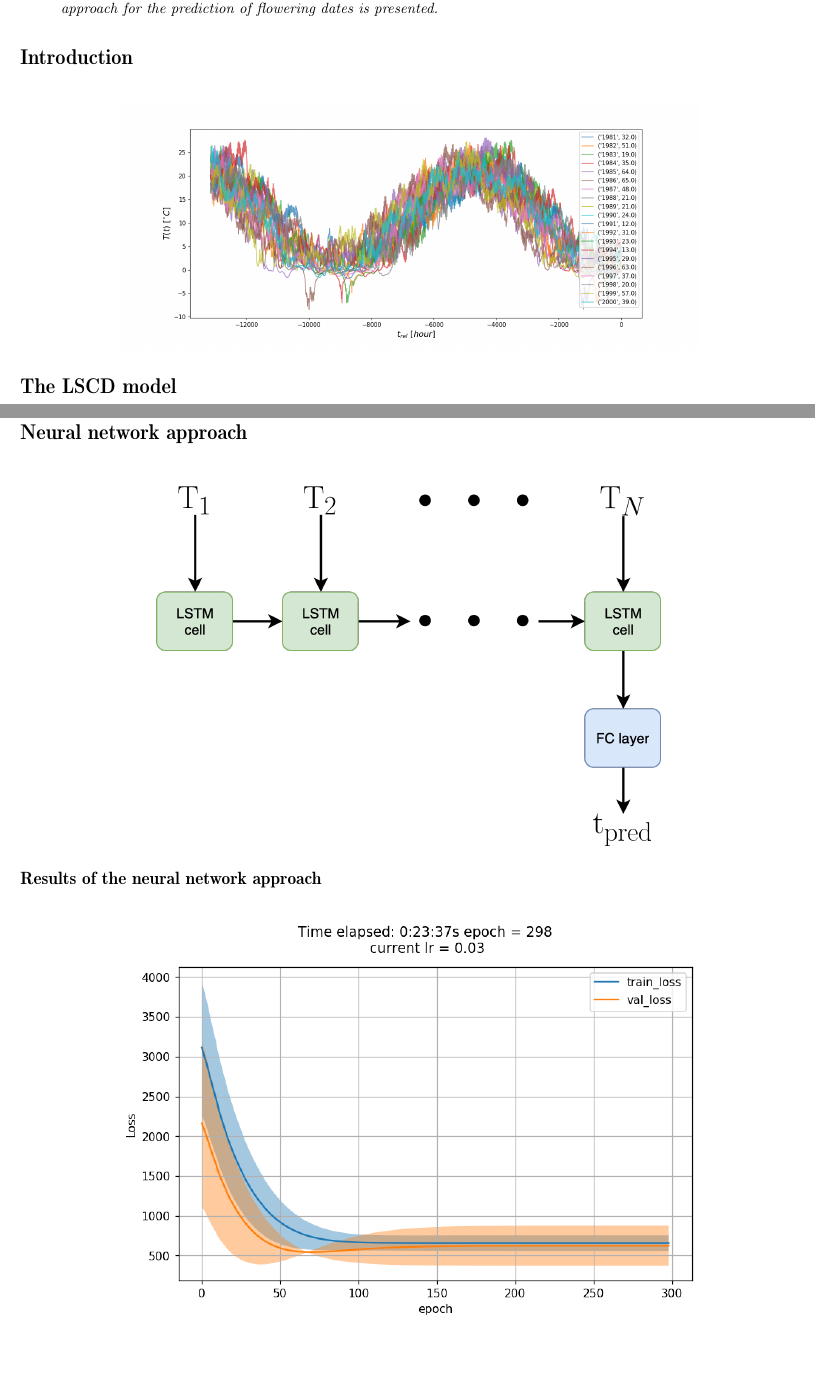
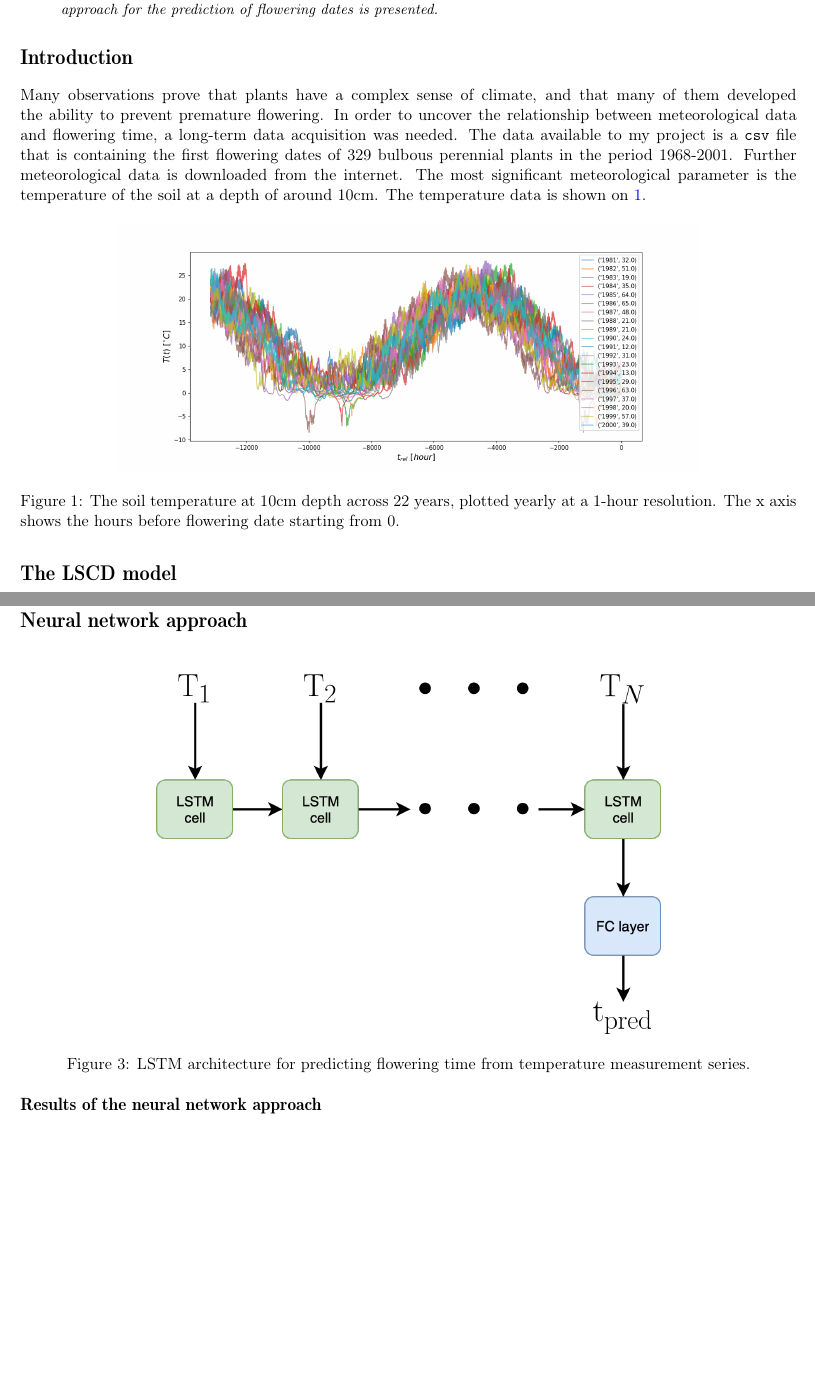
Before and after one commit to dnnagy/dslab2019-project, a LaTeX paper (finalreport/finalreport.tex): two parts of pages 2 and 7 of 7, joined at a grey line, cut so that both start at the same text, the shorter picture padded with empty space. Compiled offline with pdfLaTeX.

Commit message:
Start final report

```diff
--- a/finalreport/finalreport.tex
+++ b/finalreport/finalreport.tex
@@ -76,7 +76,7 @@
 
 \title{Flowering date prediction for bulbous perennials}
 
-\author{Dániel Nagy$^1$,\\Imre Jánosi$^2$}
+\author{Dániel Nagy$^1$,\\Imre M. Jánosi$^2$}
 \vspace{2.0cm}
 \date{%
     $^1$Institute for Physics, Eötvös Loránd University, H-1117, Pázmány Péter sétány 1/A. Budapest, Hungary\\%
@@ -102,9 +102,18 @@
 \end{abstract}
 
 \section*{Introduction}
+\par Many observations prove that plants have a complex sense of climate, and that many of them developed the ability
+to prevent premature flowering.
+In order to uncover the relationship between meteorological data and flowering time, a long-term data acquisition was needed.
+The data available to my project is a \texttt{csv} file that is containing the first flowering dates of 329 bulbous perennial plants
+in the period 1968-2001. Further meteorological data is downloaded from the internet. The most significant meteorological parameter
+is the temperature of the soil at a depth of around 10cm. The temperature data is shown on \ref{fig:tempdata}.
 \begin{figure}[H]
     \centering
     \includegraphics[width=0.75\textwidth]{images/temp_plot.png}
+    \caption{The soil temperature at 10cm depth across 22 years, plotted yearly at a 1-hour resolution.
+    The x axis shows the hours before flowering date starting from 0.}
+    \label{fig:tempdata}
 \end{figure}
 
 \section*{The LSCD model}
@@ -209,6 +218,7 @@ $t_m$ is the time at dawn.
 \begin{figure}[H]
     \centering
     \includegraphics[width=0.65\textwidth]{images/LSTM_arch.png}
+    \caption{LSTM architecture for predicting flowering time from temperature measurement series.}
 \end{figure}
 
 \subsection*{Results of the neural network approach}
```
Also changed, not shown: finalreport/finalreport.pdf, 5 other files.
